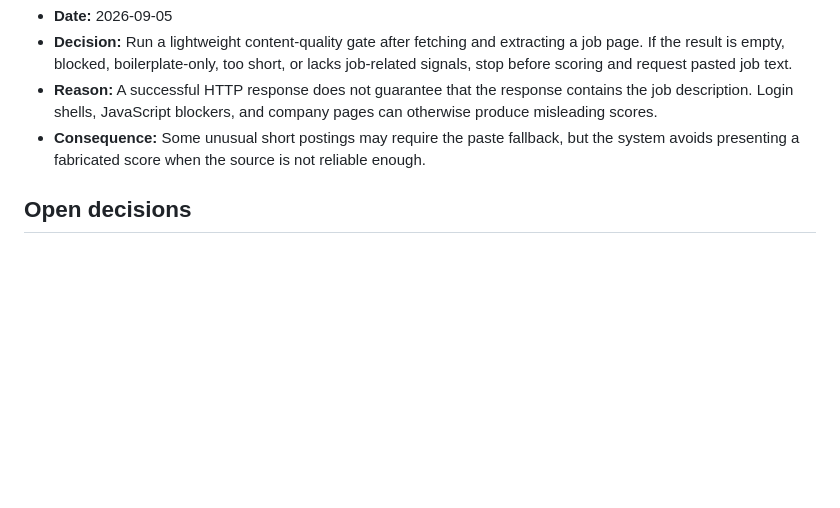
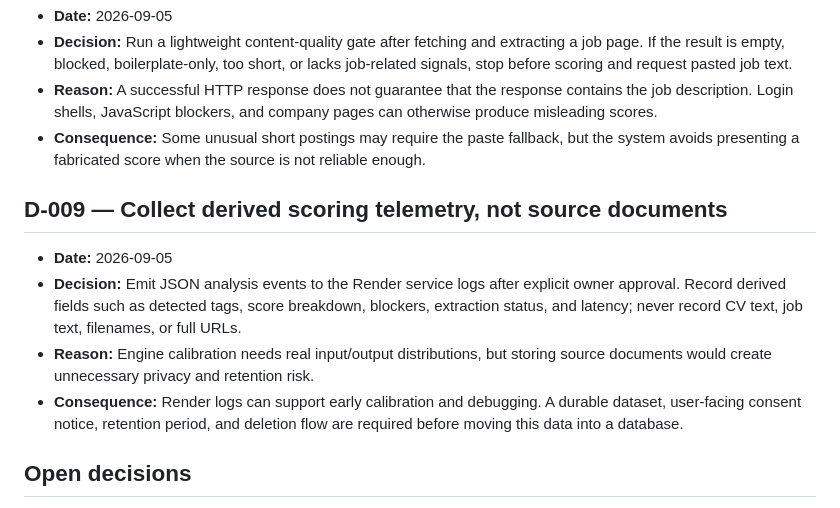
Before and after one commit to aventador700404/Internfit, a Markdown page: docs/decisions.md, the part around the change. GitHub-like rendering; blank space fills up the shorter version.

Commit message:
Record telemetry consent decision

```diff
--- a/docs/decisions.md
+++ b/docs/decisions.md
@@ -58,6 +58,13 @@ This document records important product and engineering decisions. It answers
 - **Reason:** A successful HTTP response does not guarantee that the response contains the job description. Login shells, JavaScript blockers, and company pages can otherwise produce misleading scores.
 - **Consequence:** Some unusual short postings may require the paste fallback, but the system avoids presenting a fabricated score when the source is not reliable enough.
 
+## D-009 — Collect derived scoring telemetry, not source documents
+
+- **Date:** 2026-09-05
+- **Decision:** Emit JSON analysis events to the Render service logs after explicit owner approval. Record derived fields such as detected tags, score breakdown, blockers, extraction status, and latency; never record CV text, job text, filenames, or full URLs.
+- **Reason:** Engine calibration needs real input/output distributions, but storing source documents would create unnecessary privacy and retention risk.
+- **Consequence:** Render logs can support early calibration and debugging. A durable dataset, user-facing consent notice, retention period, and deletion flow are required before moving this data into a database.
+
 ## Open decisions
 
 - Calibrate score bands with a small, diverse set of CVs and postings before making the scoring language stronger.
```
